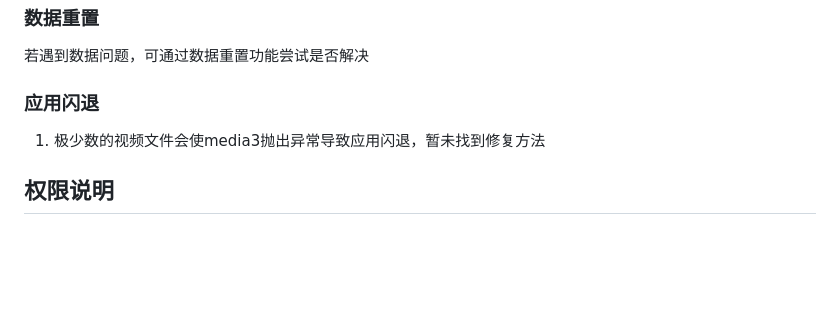
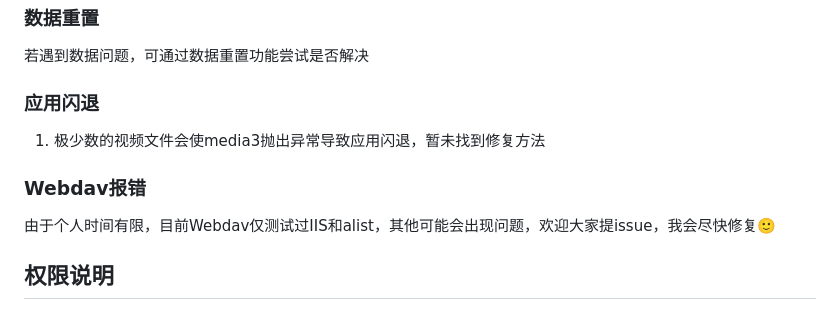
Before and after one commit to GhostenEditor/Ghosten-Player, a Markdown page: README.md, the part around the change. Drawn GitHub-style; blank space fills up the shorter version.

```diff
--- a/README.md
+++ b/README.md
@@ -291,6 +291,10 @@ Todo
 
 1. 极少数的视频文件会使media3抛出异常导致应用闪退，暂未找到修复方法
 
+### Webdav报错
+
+由于个人时间有限，目前Webdav仅测试过IIS和alist，其他可能会出现问题，欢迎大家提issue，我会尽快修复🙂
+
 ## 权限说明
 
 ### Android
```
